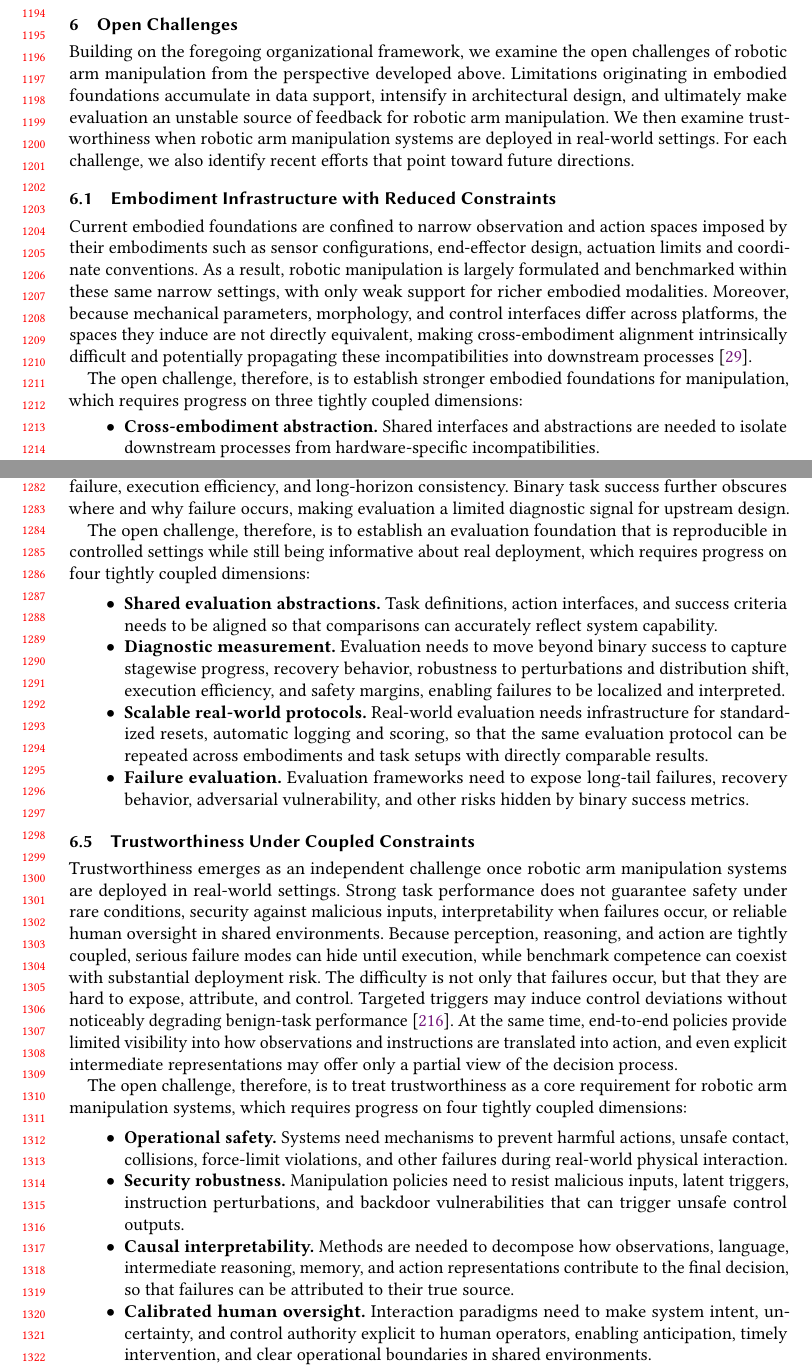
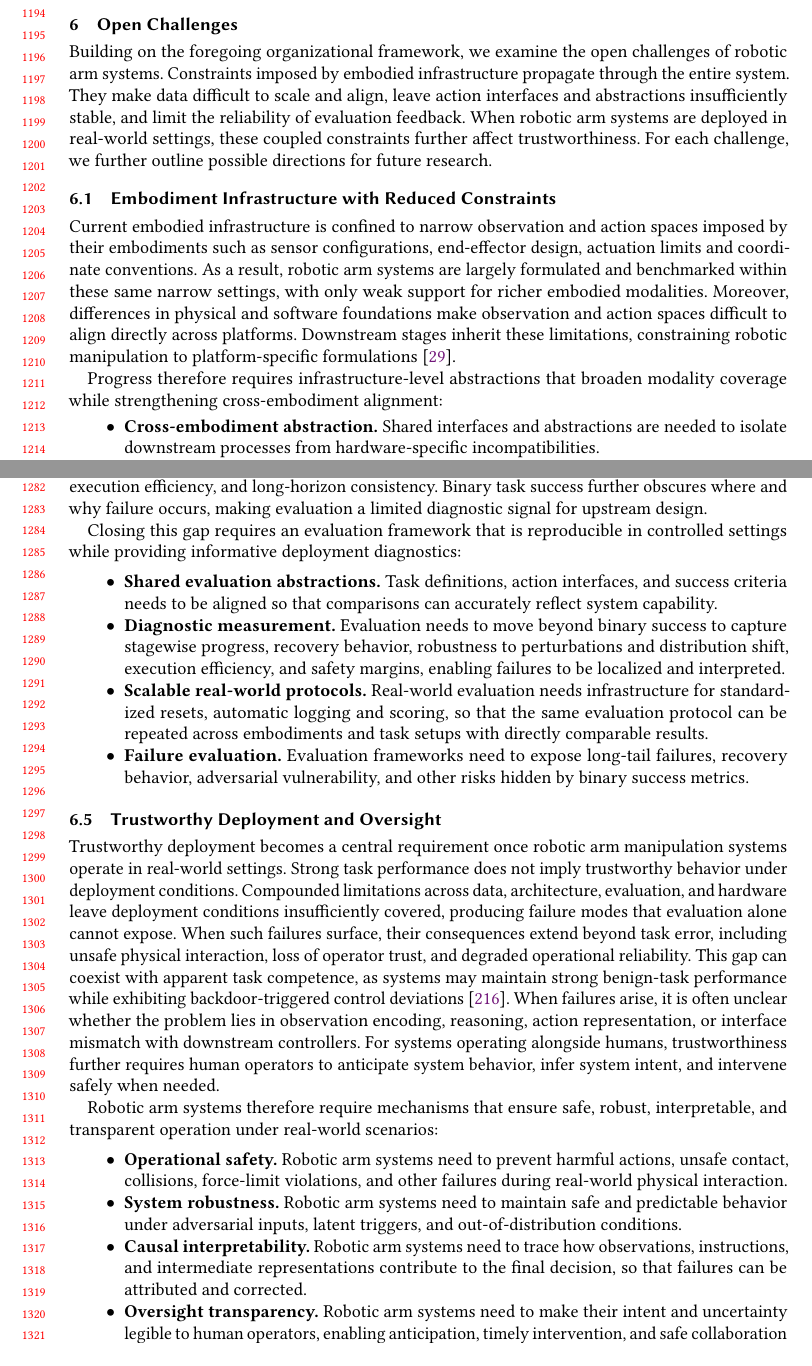
Before and after one commit to logwood/survey, a LaTeX paper (survey.tex): two parts of pages 25 and 27 of 35, joined at a grey line, cut so that both start at the same text. Compiled offline with pdfLaTeX.

Commit message:
refacture

```diff
--- a/survey.tex
+++ b/survey.tex
@@ -1487,18 +1487,20 @@ Current evaluations rarely systematically trace task-specific failures back to t
 
 \section{Open Challenges}\label{sec:challenges}
 
-Building on the foregoing organizational framework, we examine the open challenges of robotic arm manipulation from the perspective developed above.
-Limitations originating in embodied foundations accumulate in data support, intensify in architectural design, and ultimately make evaluation an unstable source of feedback for robotic arm manipulation.
-We then examine trustworthiness when robotic arm manipulation systems are deployed in real-world settings.
-For each challenge, we also identify recent efforts that point toward future directions.
+Building on the foregoing organizational framework, we examine the open challenges of robotic arm systems.
+Constraints imposed by embodied infrastructure propagate through the entire system.
+They make data difficult to scale and align, leave action interfaces and abstractions insufficiently stable, and limit the reliability of evaluation feedback.
+When robotic arm systems are deployed in real-world settings, these coupled constraints further affect trustworthiness.
+For each challenge, we further outline possible directions for future research.
 
 \subsection{Embodiment Infrastructure with Reduced Constraints}\label{sec:challenge_embodiment}
 
-Current embodied foundations are confined to narrow observation and action spaces imposed by their embodiments such as sensor configurations, end-effector design, actuation limits and coordinate conventions.
-As a result, robotic manipulation is largely formulated and benchmarked within these same narrow settings, with only weak support for richer embodied modalities.
-Moreover, because mechanical parameters, morphology, and control interfaces differ across platforms, the spaces they induce are not directly equivalent, making cross-embodiment alignment intrinsically difficult and potentially propagating these incompatibilities into downstream processes~\cite{chen2026iail}.
-
-The open challenge, therefore, is to establish stronger embodied foundations for manipulation, which requires progress on three tightly coupled dimensions:
+Current embodied infrastructure is confined to narrow observation and action spaces imposed by their embodiments such as sensor configurations, end-effector design, actuation limits and coordinate conventions.
+As a result, robotic arm systems are largely formulated and benchmarked within these same narrow settings, with only weak support for richer embodied modalities.
+Moreover, differences in physical and software foundations make observation and action spaces difficult to align directly across platforms.
+Downstream stages inherit these limitations, constraining robotic manipulation to platform-specific formulations~\cite{chen2026iail}.
+
+Progress therefore requires infrastructure-level abstractions that broaden modality coverage while strengthening cross-embodiment alignment:
 \begin{itemize}
     \item \textbf{Cross-embodiment abstraction.} Shared interfaces and abstractions are needed to isolate downstream processes from hardware-specific incompatibilities.
     \item \textbf{Modality coverage.} Support for richer observation and action modalities needs to be broadened under the constraints imposed by heterogeneous embodiments.
@@ -1550,7 +1553,7 @@ When action interfaces, task decompositions, and success criteria are not stably
 Properties that are critical in deployment might be only weakly measured, including robustness under distribution shift, recovery from intermediate failure, execution efficiency, and long-horizon consistency.
 Binary task success further obscures where and why failure occurs, making evaluation a limited diagnostic signal for upstream design.
 
-The open challenge, therefore, is to establish an evaluation foundation that is reproducible in controlled settings while still being informative about real deployment, which requires progress on four tightly coupled dimensions:
+Closing this gap requires an evaluation framework that is reproducible in controlled settings while providing informative deployment diagnostics:
 \begin{itemize}
   \item \textbf{Shared evaluation abstractions.} Task definitions, action interfaces, and success criteria needs to be aligned so that comparisons can accurately reflect system capability.
   \item \textbf{Diagnostic measurement.} Evaluation needs to move beyond binary success to capture stagewise progress, recovery behavior, robustness to perturbations and distribution shift, execution efficiency, and safety margins, enabling failures to be localized and interpreted.
@@ -1558,21 +1561,22 @@ The open challenge, therefore, is to establish an evaluation foundation that is
   \item \textbf{Failure evaluation.} Evaluation frameworks need to expose long-tail failures, recovery behavior, adversarial vulnerability, and other risks hidden by binary success metrics.
 \end{itemize}
 
-\subsection{Trustworthiness Under Coupled Constraints}\label{sec:challenge_safety}
-%% Trustworthy Deployment and Oversight
-Trustworthiness emerges as an independent challenge once robotic arm manipulation systems are deployed in real-world settings.
-Strong task performance does not guarantee safety under rare conditions, security against malicious inputs, interpretability when failures occur, or reliable human oversight in shared environments.
-Because perception, reasoning, and action are tightly coupled, serious failure modes can hide until execution, while benchmark competence can coexist with substantial deployment risk.
-The difficulty is not only that failures occur, but that they are hard to expose, attribute, and control.
-Targeted triggers may induce control deviations without noticeably degrading benign-task performance~\cite{zhou2025badvla}.
-At the same time, end-to-end policies provide limited visibility into how observations and instructions are translated into action, and even explicit intermediate representations may offer only a partial view of the decision process.
-
-The open challenge, therefore, is to treat trustworthiness as a core requirement for robotic arm manipulation systems, which requires progress on four tightly coupled dimensions:
+\subsection{Trustworthy Deployment and Oversight}\label{sec:challenge_safety}
+
+Trustworthy deployment becomes a central requirement once robotic arm manipulation systems operate in real-world settings.
+Strong task performance does not imply trustworthy behavior under deployment conditions.
+Compounded limitations across data, architecture, evaluation, and hardware leave deployment conditions insufficiently covered, producing failure modes that evaluation alone cannot expose.
+When such failures surface, their consequences extend beyond task error, including unsafe physical interaction, loss of operator trust, and degraded operational reliability.
+This gap can coexist with apparent task competence, as systems may maintain strong benign-task performance while exhibiting backdoor-triggered control deviations~\cite{zhou2025badvla}.
+When failures arise, it is often unclear whether the problem lies in observation encoding, reasoning, action representation, or interface mismatch with downstream controllers.
+For systems operating alongside humans, trustworthiness further requires human operators to anticipate system behavior, infer system intent, and intervene safely when needed.
+
+Robotic arm systems therefore require mechanisms that ensure safe, robust, interpretable, and transparent operation under real-world scenarios:
 \begin{itemize}
-  \item \textbf{Operational safety.} Systems need mechanisms to prevent harmful actions, unsafe contact, collisions, force-limit violations, and other failures during real-world physical interaction.
-  \item \textbf{Security robustness.} Manipulation policies need to resist malicious inputs, latent triggers, instruction perturbations, and backdoor vulnerabilities that can trigger unsafe control outputs.
-  \item \textbf{Causal interpretability.} Methods are needed to decompose how observations, language, intermediate reasoning, memory, and action representations contribute to the final decision, so that failures can be attributed to their true source.
-  \item \textbf{Calibrated human oversight.} Interaction paradigms need to make system intent, uncertainty, and control authority explicit to human operators, enabling anticipation, timely intervention, and clear operational boundaries in shared environments.
+  \item \textbf{Operational safety.} Robotic arm systems need to prevent harmful actions, unsafe contact, collisions, force-limit violations, and other failures during real-world physical interaction.
+  \item \textbf{System robustness.} Robotic arm systems need to maintain safe and predictable behavior under adversarial inputs, latent triggers, and out-of-distribution conditions.
+  \item \textbf{Causal interpretability.} Robotic arm systems need to trace how observations, instructions, and intermediate representations contribute to the final decision, so that failures can be attributed and corrected.
+  \item \textbf{Oversight transparency.} Robotic arm systems need to make their intent and uncertainty legible to human operators, enabling anticipation, timely intervention, and safe collaboration in shared environments.
 \end{itemize}
 
 \section{Conclusion}
```
Also changed, not shown: vla_tax.tex (+20 -20 lines), survey.pdf, survey.tex (50 more changed lines).
